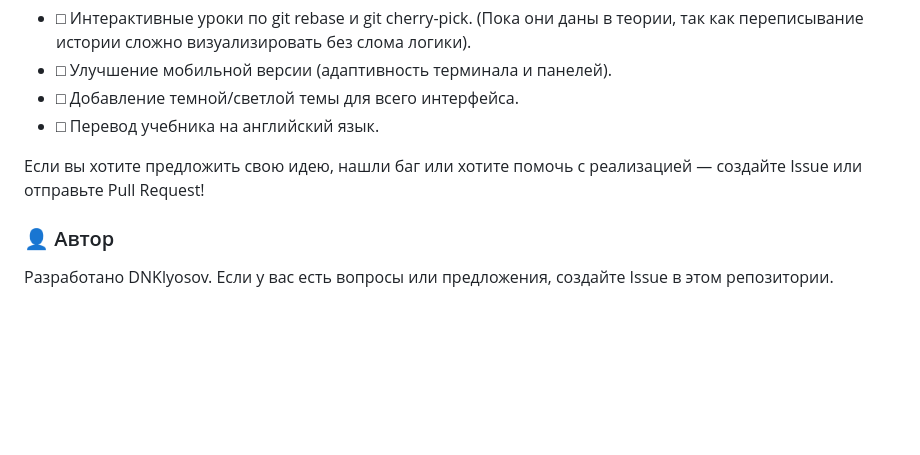
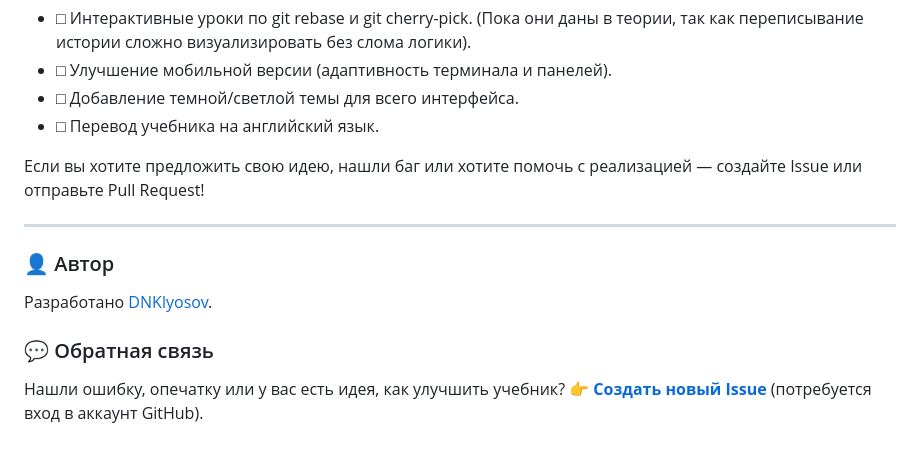
Before and after one commit to DNKlyosov/git-tutorial, a Markdown page: README.md, the part around the change. Rendered like a GitHub page; blank space fills up the shorter version.

Commit message:
docs: исправлены ссылки и добавлен раздел обратной связи

```diff
--- a/README.md
+++ b/README.md
@@ -46,7 +46,13 @@
 
 Если вы хотите предложить свою идею, нашли баг или хотите помочь с реализацией — создайте Issue или отправьте Pull Request!
 
+---
+
 ### 👤 Автор
 
-Разработано DNKlyosov.
-Если у вас есть вопросы или предложения, создайте Issue в этом репозитории.
+Разработано [DNKlyosov](https://github.com/DNKlyosov).
+
+### 💬 Обратная связь
+
+Нашли ошибку, опечатку или у вас есть идея, как улучшить учебник?
+👉 **[Создать новый Issue](https://github.com/DNKlyosov/git-tutorial/issues/new)** (потребуется вход в аккаунт GitHub).
```
